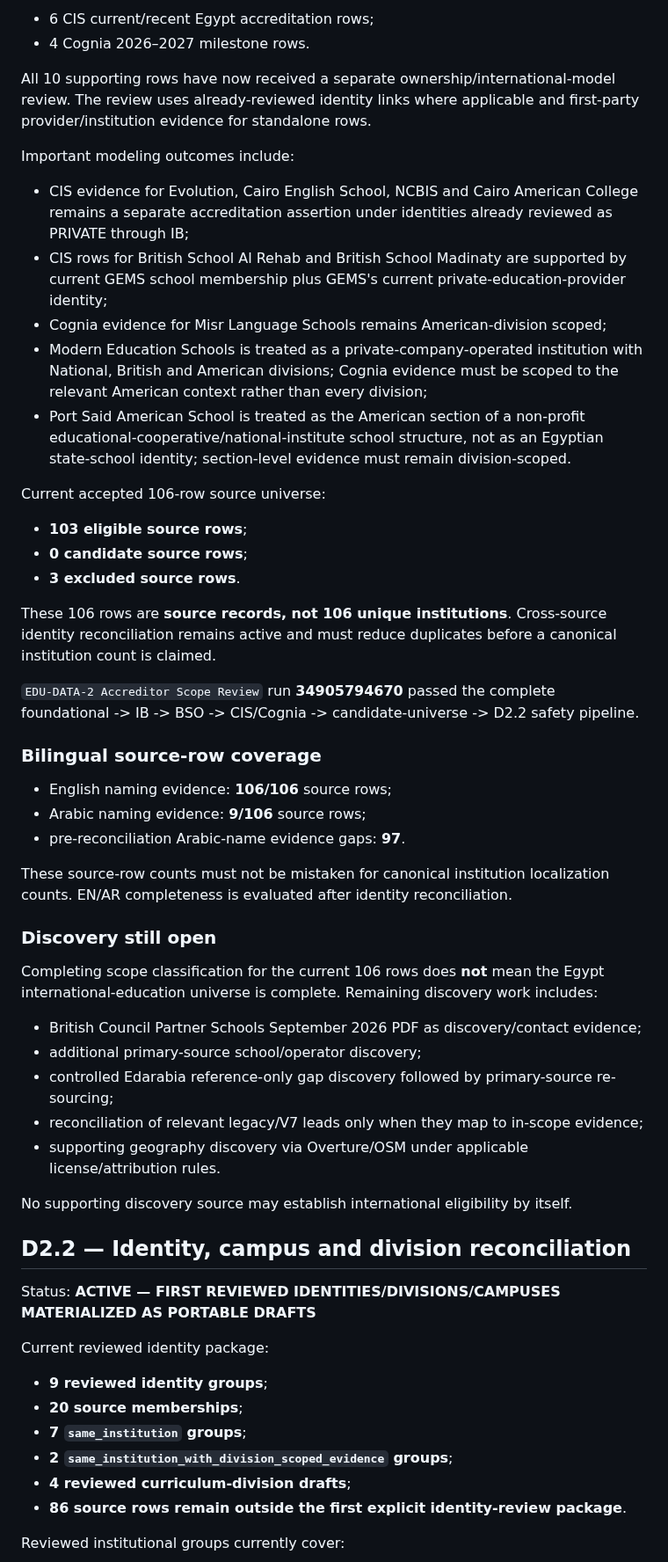
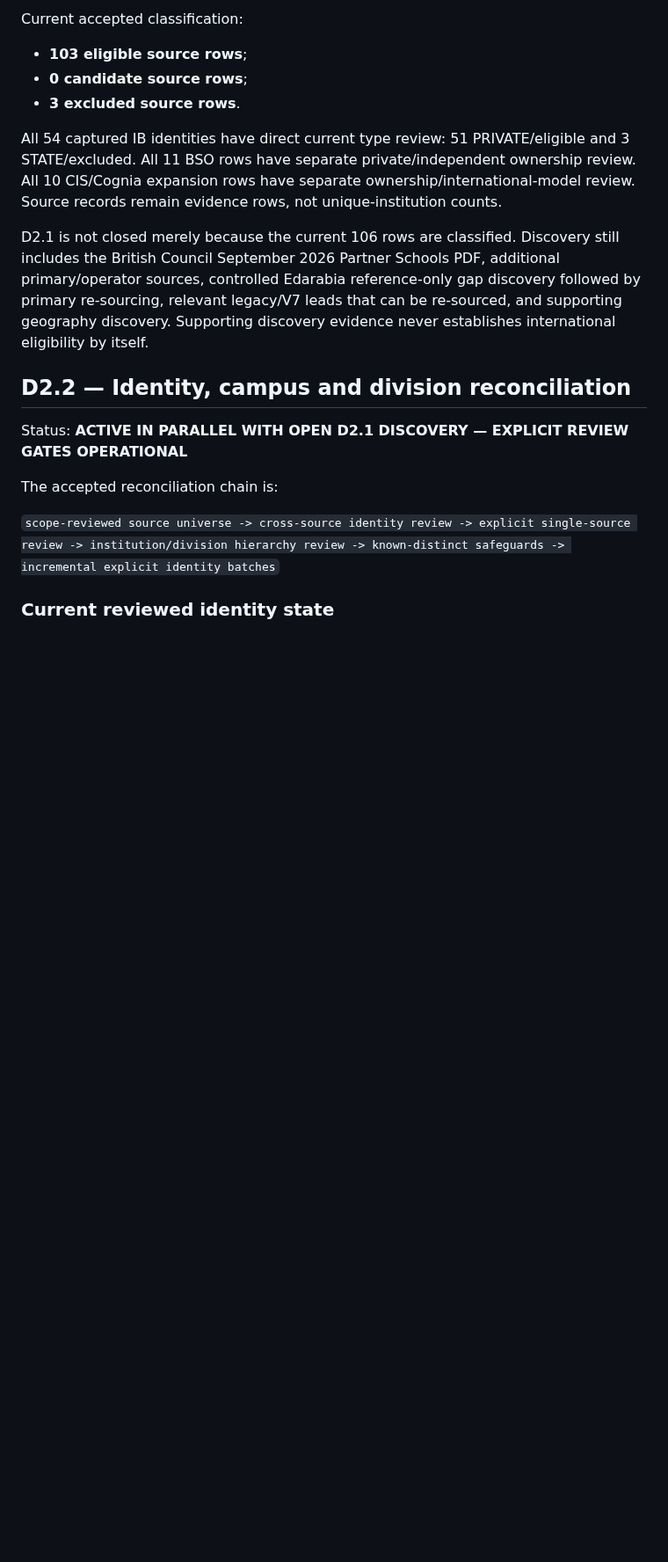
Before and after one commit to admonkstudio/edu-hub, a Markdown page: docs/PROJECT-STATUS.md, the part around one of its changes. Shown at 88% size. Rendered like a GitHub page; blank space fills up the shorter version.

```diff
--- a/docs/PROJECT-STATUS.md
+++ b/docs/PROJECT-STATUS.md
@@ -134,58 +59,20 @@ The supporting accreditor expansion contributes:
-- 6 CIS current/recent Egypt accreditation rows;
-- 4 Cognia 2026–2027 milestone rows.
-
-All 10 supporting rows have now received a separate ownership/international-model review. The review uses already-reviewed identity links where applicable and first-party provider/institution evidence for standalone rows.
-
-Important modeling outcomes include:
-
-- CIS evidence for Evolution, Cairo English School, NCBIS and Cairo American College remains a separate accreditation assertion under identities already reviewed as PRIVATE through IB;
-- CIS rows for British School Al Rehab and British School Madinaty are supported by current GEMS school membership plus GEMS's current private-education-provider identity;
-- Cognia evidence for Misr Language Schools remains American-division scoped;
-- Modern Education Schools is treated as a private-company-operated institution with National, British and American divisions; Cognia evidence must be scoped to the relevant American context rather than every division;
-- Port Said American School is treated as the American section of a non-profit educational-cooperative/national-institute school structure, not as an Egyptian state-school identity; section-level evidence must remain division-scoped.
-
-Current accepted 106-row source universe:
+Current accepted classification:
 
 - **103 eligible source rows**;
 - **0 candidate source rows**;
 - **3 excluded source rows**.
 
-These 106 rows are **source records, not 106 unique institutions**. Cross-source identity reconciliation remains active and must reduce duplicates before a canonical institution count is claimed.
+All 54 captured IB identities have direct current type review: 51 PRIVATE/eligible and 3 STATE/excluded. All 11 BSO rows have separate private/independent ownership review. All 10 CIS/Cognia expansion rows have separate ownership/international-model review. Source records remain evidence rows, not unique-institution counts.
 
-`EDU-DATA-2 Accreditor Scope Review` run **34905794670** passed the complete foundational -> IB -> BSO -> CIS/Cognia -> candidate-universe -> D2.2 safety pipeline.
-
-### Bilingual source-row coverage
-
-- English naming evidence: **106/106** source rows;
-- Arabic naming evidence: **9/106** source rows;
-- pre-reconciliation Arabic-name evidence gaps: **97**.
-
-These source-row counts must not be mistaken for canonical institution localization counts. EN/AR completeness is evaluated after identity reconciliation.
-
-### Discovery still open
-
-Completing scope classification for the current 106 rows does **not** mean the Egypt international-education universe is complete. Remaining discovery work includes:
-
-- British Council Partner Schools September 2026 PDF as discovery/contact evidence;
-- additional primary-source school/operator discovery;
-- controlled Edarabia reference-only gap discovery followed by primary-source re-sourcing;
-- reconciliation of relevant legacy/V7 leads only when they map to in-scope evidence;
-- supporting geography discovery via Overture/OSM under applicable license/attribution rules.
-
-No supporting discovery source may establish international eligibility by itself.
+D2.1 is not closed merely because the current 106 rows are classified. Discovery still includes the British Council September 2026 Partner Schools PDF, additional primary/operator sources, controlled Edarabia reference-only gap discovery followed by primary re-sourcing, relevant legacy/V7 leads that can be re-sourced, and supporting geography discovery. Supporting discovery evidence never establishes international eligibility by itself.
 
 ## D2.2 — Identity, campus and division reconciliation
 
-Status: **ACTIVE — FIRST REVIEWED IDENTITIES/DIVISIONS/CAMPUSES MATERIALIZED AS PORTABLE DRAFTS**
+Status: **ACTIVE IN PARALLEL WITH OPEN D2.1 DISCOVERY — EXPLICIT REVIEW GATES OPERATIONAL**
 
-Current reviewed identity package:
+The accepted reconciliation chain is:
 
-- **9 reviewed identity groups**;
-- **20 source memberships**;
-- **7 `same_institution` groups**;
-- **2 `same_institution_with_division_scoped_evidence` groups**;
-- **4 reviewed curriculum-division drafts**;
-- **86 source rows remain outside the first explicit identity-review package**.
+`scope-reviewed source universe -> cross-source identity review -> explicit single-source review -> institution/division hierarchy review -> known-distinct safeguards -> incremental explicit identity batches`
 
-Reviewed institutional groups currently cover:
+### Current reviewed identity state
 
```
Also changed, not shown: other parts of docs/PROJECT-STATUS.md (+78 -200 lines).
